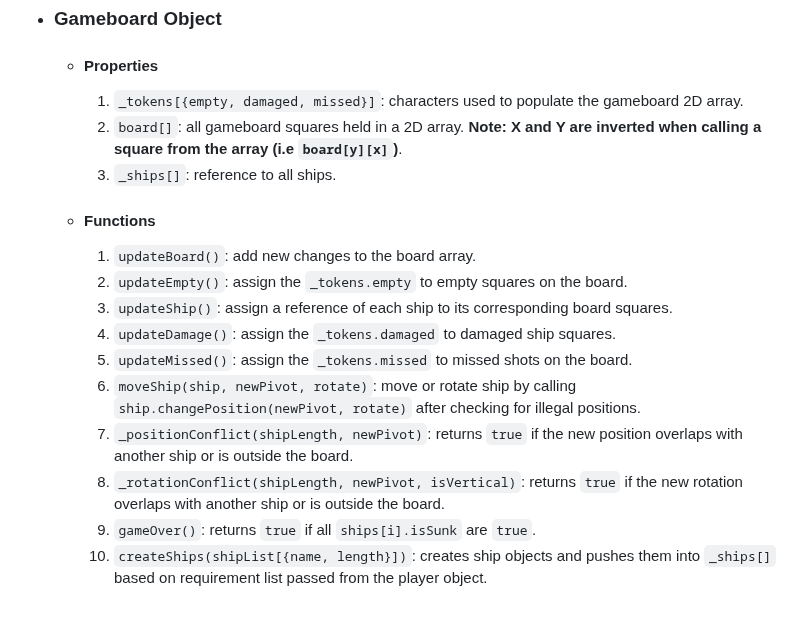
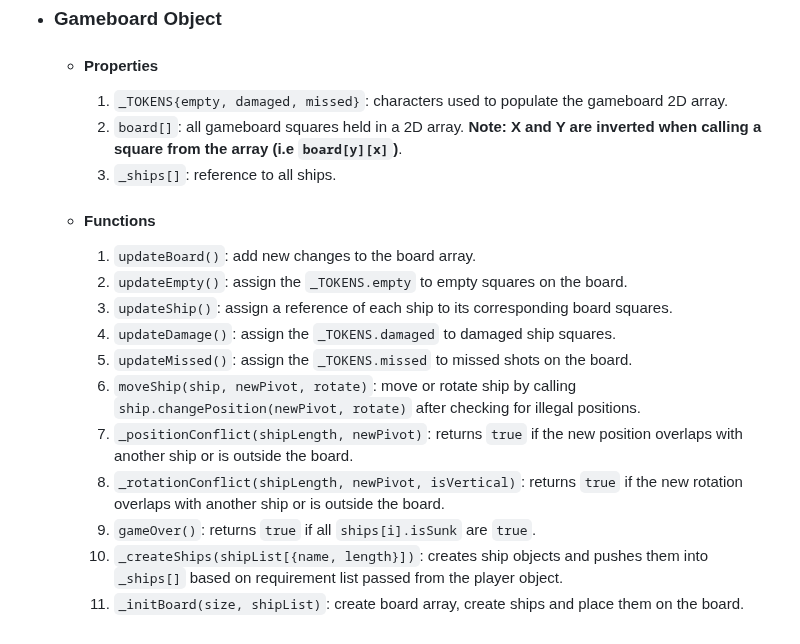
Before and after one commit to Diaa-E/battleship-classic, a Markdown page: README.md, the part around the change. GitHub-like rendering.

Commit message:
Update gameBoard specifications

```diff
--- a/README.md
+++ b/README.md
@@ -58,18 +58,19 @@ Battleship game with the original board game's rules.
 * ### Gameboard Object
 
     * #### **Properties**
-        1. `_tokens[{empty, damaged, missed}]`: characters used to populate the gameboard 2D array.
+        1. `_TOKENS{empty, damaged, missed}`: characters used to populate the gameboard 2D array.
         2. `board[]`: all gameboard squares held in a 2D array. **Note: X and Y are inverted when calling a square from the array (i.e `board[y][x]`)**.
         3. `_ships[]`: reference to all ships.
 
     * #### **Functions**
         1. `updateBoard()`: add new changes to the board array.
-        2. `updateEmpty()`: assign the `_tokens.empty` to empty squares on the board.
+        2. `updateEmpty()`: assign the `_TOKENS.empty` to empty squares on the board.
         3. `updateShip()`: assign a reference of each ship to its corresponding board squares.
-        4. `updateDamage()`: assign the `_tokens.damaged` to damaged ship squares.
-        5. `updateMissed()`: assign the `_tokens.missed` to missed shots on the board.
+        4. `updateDamage()`: assign the `_TOKENS.damaged` to damaged ship squares.
+        5. `updateMissed()`: assign the `_TOKENS.missed` to missed shots on the board.
         6. `moveShip(ship, newPivot, rotate)`: move or rotate ship by calling `ship.changePosition(newPivot, rotate)` after checking for illegal positions.
         7. `_positionConflict(shipLength, newPivot)`: returns `true` if the new position overlaps with another ship or is outside the board.
         8. `_rotationConflict(shipLength, newPivot, isVertical)`: returns `true` if the new rotation overlaps with another ship or is outside the board.
         9. `gameOver()`: returns `true` if all `ships[i].isSunk` are `true`.
-        10. `createShips(shipList[{name, length}])`: creates ship objects and pushes them into `_ships[]` based on requirement list passed from the player object.
+        10. `_createShips(shipList[{name, length}])`: creates ship objects and pushes them into `_ships[]` based on requirement list passed from the player object.
+        11. `_initBoard(size, shipList)`: create board array, create ships and place them on the board.
```
